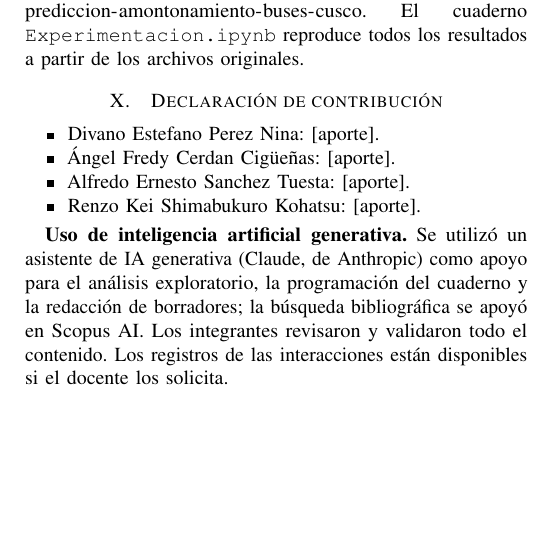
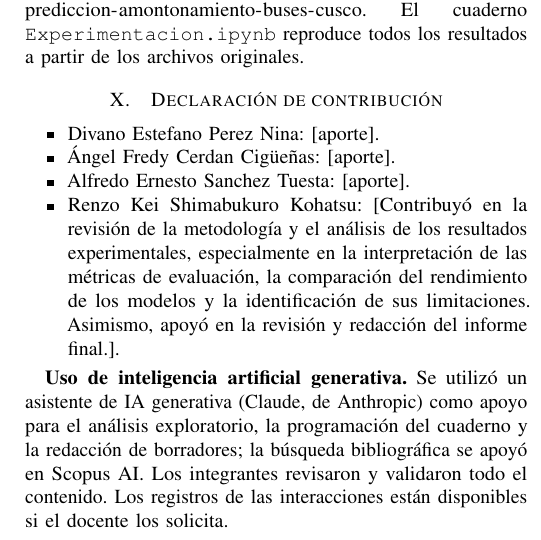
Before and after one commit to Alfredo123255/prediccion-amontonamiento-buses-cusco, a LaTeX paper (paper/paper_E2.tex): part of one column of page 8 of 8, cut so that both start at the same text, the shorter picture padded with empty space. Compiled offline with pdfLaTeX.

Commit message:
Update paper_E2.tex
Aporte de Kei

```diff
--- a/paper/paper_E2.tex
+++ b/paper/paper_E2.tex
@@ -504,7 +504,7 @@ El código, las tablas de resultados y las figuras están en \url{https://github
 \item Divano Estefano Perez Nina: [aporte].
 \item Ángel Fredy Cerdan Cigüeñas: [aporte].
 \item Alfredo Ernesto Sanchez Tuesta: [aporte].
-\item Renzo Kei Shimabukuro Kohatsu: [aporte].
+\item Renzo Kei Shimabukuro Kohatsu: [Contribuyó en la revisión de la metodología y el análisis de los resultados experimentales, especialmente en la interpretación de las métricas de evaluación, la comparación del rendimiento de los modelos y la identificación de sus limitaciones. Asimismo, apoyó en la revisión y redacción del informe final.].
 \end{itemize}
 
 \textbf{Uso de inteligencia artificial generativa.} Se utilizó un asistente de IA generativa (Claude, de Anthropic) como apoyo para el análisis exploratorio, la programación del cuaderno y la redacción de borradores; la búsqueda bibliográfica se apoyó en Scopus AI. Los integrantes revisaron y validaron todo el contenido. Los registros de las interacciones están disponibles si el docente los solicita.
```
